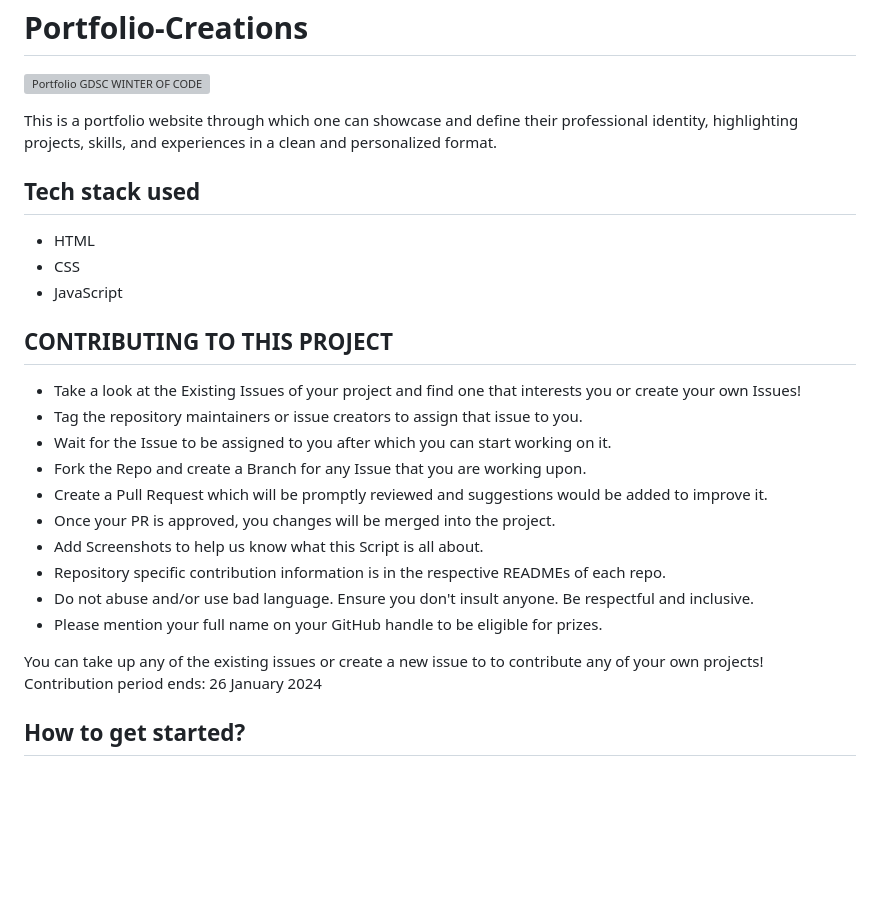
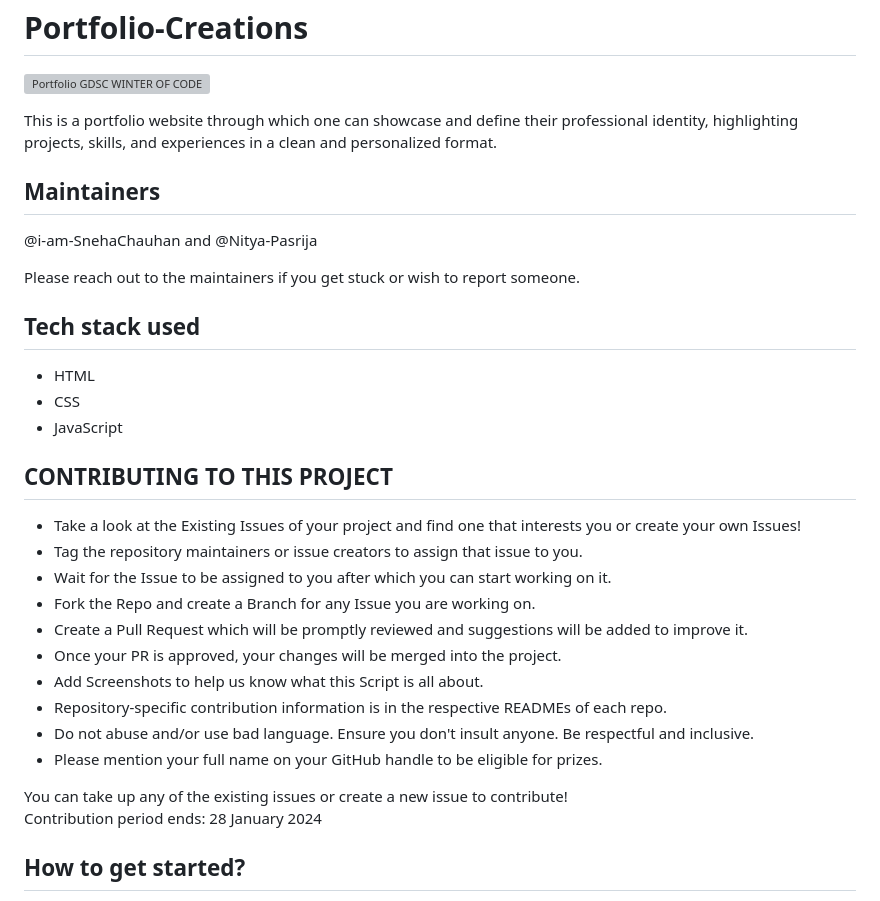
Before and after one commit to SnowScriptWinterOfCode/PortfolioCreations, a Markdown page: README.md, the part around the change. Rendered like a GitHub page; blank space fills up the shorter version; grey boxes are pictures that could not be loaded.

```diff
--- a/README.md
+++ b/README.md
@@ -9,6 +9,12 @@
 
 This is a portfolio website through which one can showcase and define their professional identity, highlighting projects, skills, and experiences in a clean and personalized format.
 
+## Maintainers
+@i-am-SnehaChauhan and @Nitya-Pasrija
+
+Please reach out to the maintainers if you get stuck or wish to report someone.
+
+
 ## Tech stack used
 * HTML
 * CSS
@@ -19,17 +25,17 @@ This is a portfolio website through which one can showcase and define their prof
 - Take a look at the Existing Issues of your project and find one that interests you or create your own Issues!
 - Tag the repository maintainers or issue creators to assign that issue to you.
 - Wait for the Issue to be assigned to you after which you can start working on it.
-- Fork the Repo and create a Branch for any Issue that you are working upon.
-- Create a Pull Request which will be promptly reviewed and suggestions would be added to improve it.
-- Once your PR is approved, you changes will be merged into the project.
+- Fork the Repo and create a Branch for any Issue you are working on.
+- Create a Pull Request which will be promptly reviewed and suggestions will be added to improve it.
+- Once your PR is approved, your changes will be merged into the project.
 - Add Screenshots to help us know what this Script is all about.
-- Repository specific contribution information is in the respective READMEs of each repo.
+- Repository-specific contribution information is in the respective READMEs of each repo.
 - Do not abuse and/or use bad language. Ensure you don't insult anyone. Be respectful and inclusive.
 - Please mention your full name on your GitHub handle to be eligible for prizes.
 
 
-You can take up any of the existing issues or create a new issue to to contribute any of your own projects!<br/>
-Contribution period ends: 26 January 2024
+You can take up any of the existing issues or create a new issue to contribute!<br/>
+Contribution period ends: 28 January 2024
 
 
 ## How to get started?
```
